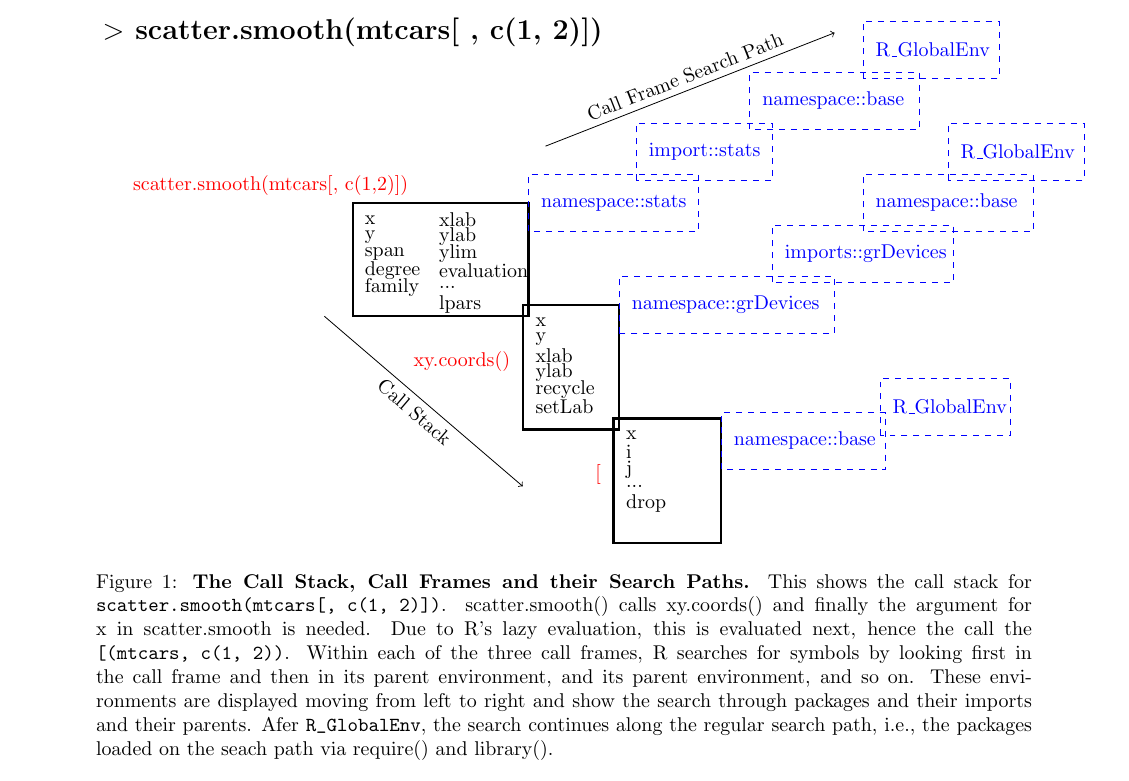
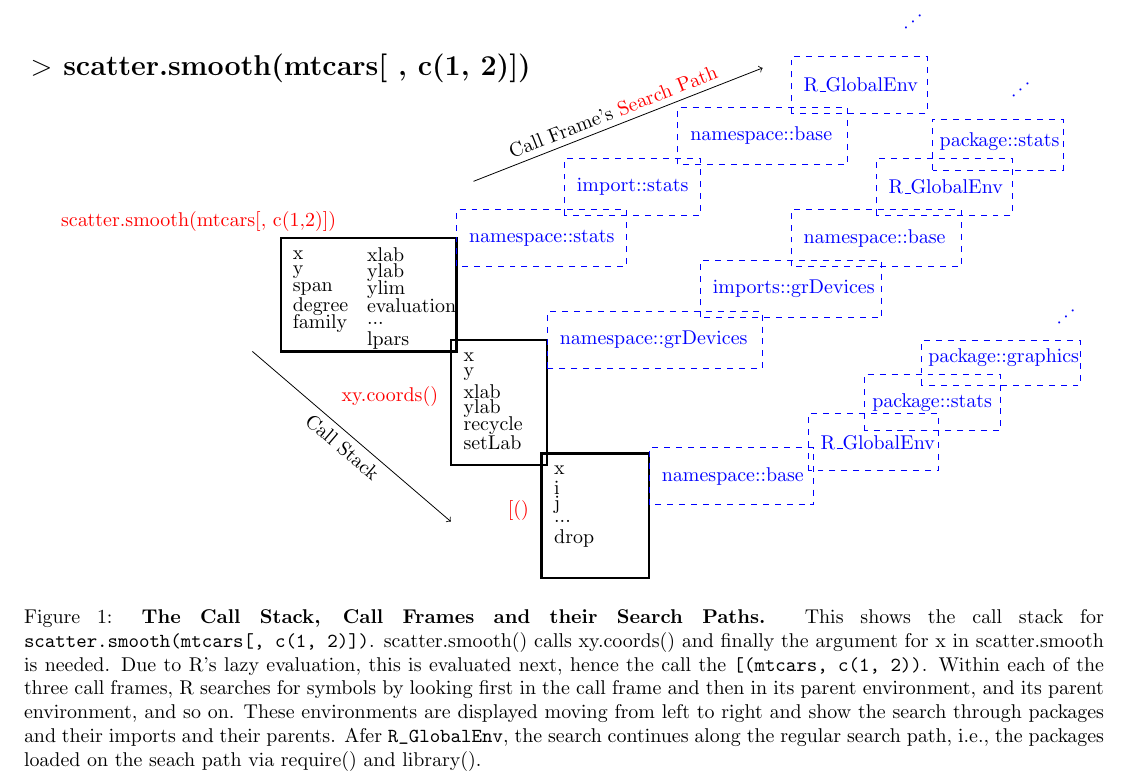
Before and after one commit to dsidavis/RFundamentals, a LaTeX document (calls.tex, which reads calls_fig.tex): part of the page, cut at the place of the change. Compiled offline with pdfLaTeX.

Commit message:
split the figure of call stack and search path of environments

```diff
--- a/calls.tex
+++ b/calls.tex
@@ -3,6 +3,7 @@
 \usepackage{verbatim}
 \usepackage{cprotect}
 \usepackage{fullpage}
+\usepackage[margin=0.5in]{geometry}
 
 \begin{document}
 %\begin{tikzpicture}
@@ -12,89 +13,9 @@
 %\end{tikzpicture}
 
 %{\Large \textbf{$>$ scatter.smooth(mtcars[ , c(1, 2)])}};
+
 \begin{figure}
-\begin{tikzpicture}
-%\draw (0,9) node[anchor=east] {\Large \textbf{$>$ scatter.smooth(mtcars[ , c(1, 2)])}};
-\draw (0,9) node {\Large \textbf{$>$ scatter.smooth(mtcars[ , c(1, 2)])}};
-
-\begin{scope}[very thick]
-\draw (0,6) rectangle (3.1, 4)   ;   %scatter.smooth
-\draw (3.0,4.2) rectangle (4.7, 2); %xy.coords
-\draw (4.6,2.2) rectangle (6.5, 0); %[
-\end{scope}
-
-\draw [->] (-.5,4) -- (3.0, 1)
-     node [midway,sloped,below] {Call Stack};
-
-
-%anchor=west
-\begin{scope}[anchor=east,color=red]
-\draw (1.1, 6.3) node {scatter.smooth(mtcars[, c(1,2)])} ;
-%\draw (-.1, 5.1) node {scatter.smooth} ;
-\draw (2.9, 3.2) node {xy.coords()} ;
-\draw (4.5, 1.2) node {[} ;
-\end{scope}
-\begin{scope}[anchor=west]
-\draw (.09, 5.7) node {x} ;
-\draw (.09, 5.4) node {y} ;
-\draw (.09, 5.1) node {span};
-\draw (.09, 4.8) node {degree};
-\draw (.09, 4.5) node {family};
-\draw (1.4, 5.7) node {xlab};
-\draw (1.4, 5.4) node {ylab};
-\draw (1.4, 5.1) node {ylim};
-\draw (1.4, 4.8) node {evaluation};
-\draw (1.4, 4.5) node {...};
-\draw (1.4, 4.2) node {lpars};
-\end{scope}
-\begin{scope}[anchor=west]
-\draw (3.1, 3.9) node {x} ;
-\draw (3.1, 3.6) node {y} ;
-\draw (3.1, 3.3) node {xlab};
-\draw (3.1, 3.0) node {ylab};
-\draw (3.1, 2.7) node {recycle};
-\draw (3.1, 2.4) node {setLab};
-\end{scope}
-\begin{scope}[anchor=west]
-\draw (4.7, 1.9) node {x} ;
-\draw (4.7, 1.6) node {i} ;
-\draw (4.7, 1.3) node {j};
-\draw (4.7, 1.0) node {...};
-\draw (4.7, .7) node {drop};
-\end{scope}
-
-\draw [->] (3.4,7.) -- (8.5, 9.)  node [above,midway,sloped] {Call Frame Search Path};
-\begin{scope}[dashed,color=blue]
-\draw (3.1,5.5) rectangle (6.1, 6.5);
-\draw (3.2,6) node[anchor=west] {namespace::stats};
-\draw (5.,6.4) rectangle (7.4, 7.4);
-\draw (5.1,6.9) node[anchor=west] {import::stats};
-
-\draw (7.,7.3) rectangle (10.0, 8.3);
-\draw (7.1,7.8) node[anchor=west] {namespace::base};
-\draw (9.,8.2) rectangle (11.4, 9.2);
-\draw (9.1,8.7) node[anchor=west] {R\_GlobalEnv};
-
-
-\draw (4.7,3.7) rectangle (8.5, 4.7);
-\draw (4.8,4.2) node[anchor=west] {namespace::grDevices};
-\draw (7.4,4.6) rectangle (10.6, 5.6);
-\draw (7.5,5.1) node[anchor=west] {imports::grDevices};
-\draw (9.,5.5) rectangle (12., 6.5);
-\draw (9.1,6.0) node[anchor=west] {namespace::base};
-\draw (10.5,6.4) rectangle (12.9, 7.4);
-\draw (10.6,6.9) node[anchor=west] {R\_GlobalEnv};
-
-%\draw[blue] (3.0,4.2) rectangle (4.8, 2);
-%\draw[red] (4.6,2.2) rectangle (6.6, 0);
-
-% [
-\draw (6.5,1.3) rectangle (9.4, 2.3);
-\draw (6.6,1.8) node[anchor=west] {namespace::base};
-\draw (9.3,1.9) rectangle (11.6, 2.9);
-\draw (9.4,2.4) node[anchor=west] {R\_GlobalEnv};
-\end{scope}
-\end{tikzpicture}
+\input{calls_fig}
 \cprotect\caption[The Call Stack, Call Frames and their Search Paths]{\textbf{The Call Stack, Call Frames and their Search Paths.}
 This shows the call stack for \verb!scatter.smooth(mtcars[, c(1, 2)])!.
 scatter.smooth() calls xy.coords() and finally the argument for x in
--- /dev/null
+++ b/calls_fig.tex
@@ -0,0 +1,93 @@
+\begin{tikzpicture}[xscale=1]
+  \begin{scope}[shift={(-3,0)}]
+%\draw (0,9) node[anchor=east] {\Large \textbf{$>$ scatter.smooth(mtcars[ , c(1, 2)])}};
+\draw (0,9) node {\Large \textbf{$>$ scatter.smooth(mtcars[ , c(1, 2)])}};
+
+\begin{scope}[very thick]
+\draw (0,6) rectangle (3.1, 4)   ;   %scatter.smooth
+\draw (3.0,4.2) rectangle (4.7, 2); %xy.coords
+\draw (4.6,2.2) rectangle (6.5, 0); %[
+\end{scope}
+
+\draw [->] (-.5,4) -- (3.0, 1)
+     node [midway,sloped,below] {Call Stack};
+
+
+%anchor=west
+\begin{scope}[anchor=east,color=red]
+\draw (1.1, 6.3) node {scatter.smooth(mtcars[, c(1,2)])} ;
+%\draw (-.1, 5.1) node {scatter.smooth} ;
+\draw (2.9, 3.2) node {xy.coords()} ;
+\draw (4.5, 1.2) node {[()} ;
+\end{scope}
+\begin{scope}[anchor=west]
+\draw (.09, 5.7) node {x} ;
+\draw (.09, 5.4) node {y} ;
+\draw (.09, 5.1) node {span};
+\draw (.09, 4.8) node {degree};
+\draw (.09, 4.5) node {family};
+\draw (1.4, 5.7) node {xlab};
+\draw (1.4, 5.4) node {ylab};
+\draw (1.4, 5.1) node {ylim};
+\draw (1.4, 4.8) node {evaluation};
+\draw (1.4, 4.5) node {...};
+\draw (1.4, 4.2) node {lpars};
+\end{scope}
+\begin{scope}[anchor=west]
+\draw (3.1, 3.9) node {x} ;
+\draw (3.1, 3.6) node {y} ;
+\draw (3.1, 3.3) node {xlab};
+\draw (3.1, 3.0) node {ylab};
+\draw (3.1, 2.7) node {recycle};
+\draw (3.1, 2.4) node {setLab};
+\end{scope}
+\begin{scope}[anchor=west]
+\draw (4.7, 1.9) node {x} ;
+\draw (4.7, 1.6) node {i} ;
+\draw (4.7, 1.3) node {j};
+\draw (4.7, 1.0) node {...};
+\draw (4.7, .7) node {drop};
+\end{scope}
+
+\draw [->] (3.4,7.) -- (8.5, 9.)  node [above,midway,sloped] {Call Frame's \textcolor{red}{Search Path}};
+\begin{scope}[dashed,color=blue]
+\draw (3.1,5.5) rectangle (6.1, 6.5);
+\draw (3.2,6) node[anchor=west] {namespace::stats};
+\draw (5.,6.4) rectangle (7.4, 7.4);
+\draw (5.1,6.9) node[anchor=west] {import::stats};
+
+\draw (7.,7.3) rectangle (10.0, 8.3);
+\draw (7.1,7.8) node[anchor=west] {namespace::base};
+\draw (9.,8.2) rectangle (11.4, 9.2);
+\draw (9.1,8.7) node[anchor=west] {R\_GlobalEnv};
+\draw (10.9,9.6) node[rotate = 40, anchor=west] {$\ldots$};
+
+
+\draw (4.7,3.7) rectangle (8.5, 4.7);
+\draw (4.8,4.2) node[anchor=west] {namespace::grDevices};
+\draw (7.4,4.6) rectangle (10.6, 5.6);
+\draw (7.5,5.1) node[anchor=west] {imports::grDevices};
+\draw (9.,5.5) rectangle (12., 6.5);
+\draw (9.1,6.0) node[anchor=west] {namespace::base};
+\draw (10.5,6.4) rectangle (12.9, 7.4);
+\draw (10.6,6.9) node[anchor=west] {R\_GlobalEnv};
+\draw (11.5,7.2) rectangle (13.8, 8.1);
+\draw (11.5,7.7) node[anchor=west] {package::stats};
+\draw (12.8,8.4) node[anchor=west, rotate = 40] {$\ldots$};
+
+%\draw[blue] (3.0,4.2) rectangle (4.8, 2);
+%\draw[red] (4.6,2.2) rectangle (6.6, 0);
+
+% [
+\draw (6.5,1.3) rectangle (9.4, 2.3);
+\draw (6.6,1.8) node[anchor=west] {namespace::base};
+\draw (9.3,1.9) rectangle (11.6, 2.9);
+\draw (9.4,2.4) node[anchor=west] {R\_GlobalEnv};
+\draw (10.3,2.6) rectangle (12.7, 3.6);
+\draw (10.31,3.1) node[anchor=west] {package::stats};
+\draw (11.3,3.4) rectangle (14.1, 4.2);
+\draw (11.3,3.9) node[anchor=west] {package::graphics};
+\draw (13.6,4.4) node[anchor=west, rotate = 40] {$\ldots$};
+\end{scope}
+\end{scope}
+\end{tikzpicture}
```
Also changed, not shown: callStackSearchPathFig.tex (added, +12 -0 lines).
